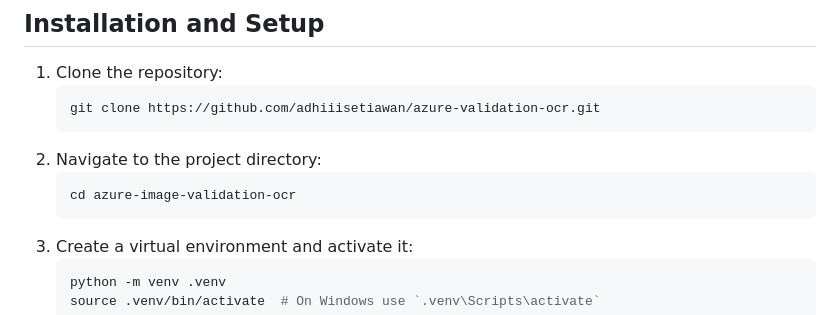
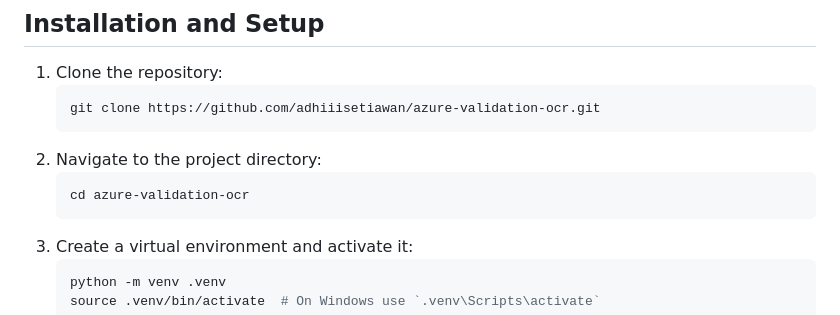
Before and after one commit to KalbeDigitalLab/azure-validation-ocr, a Markdown page: README.md, the part around the change. Rendered like a GitHub page.

Commit message:
docs: update readme

````diff
--- a/README.md
+++ b/README.md
@@ -57,7 +57,7 @@ Both datasets are stored in the `dataset` directory of the project, with subdire
    ```
 2. Navigate to the project directory:
    ```bash
-   cd azure-image-validation-ocr
+   cd azure-validation-ocr
    ```
 3. Create a virtual environment and activate it:
    ```bash
````
